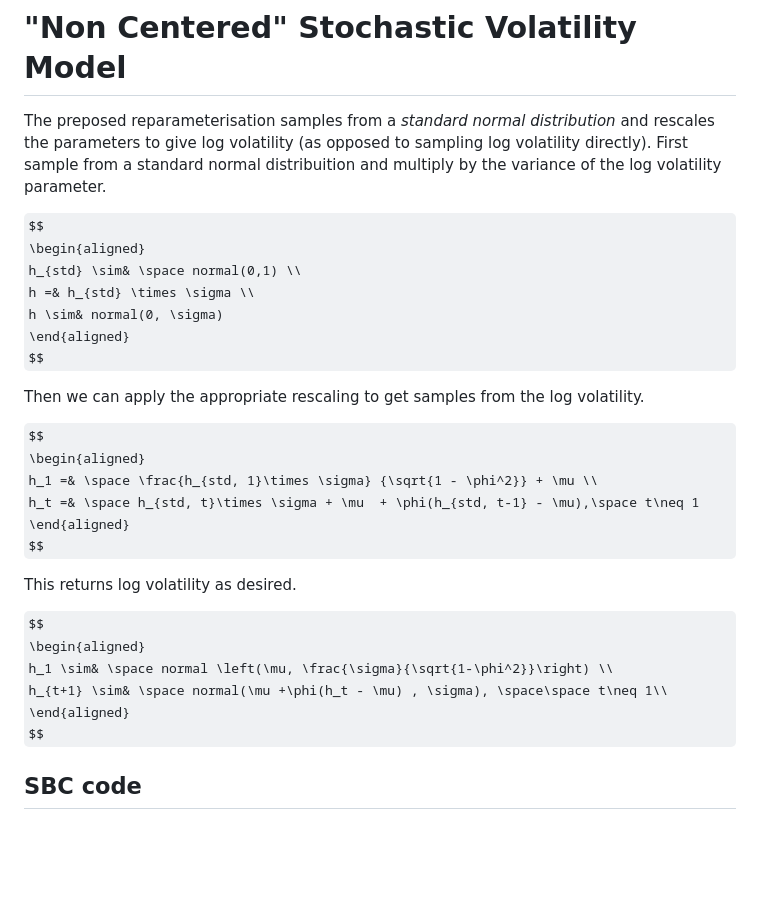
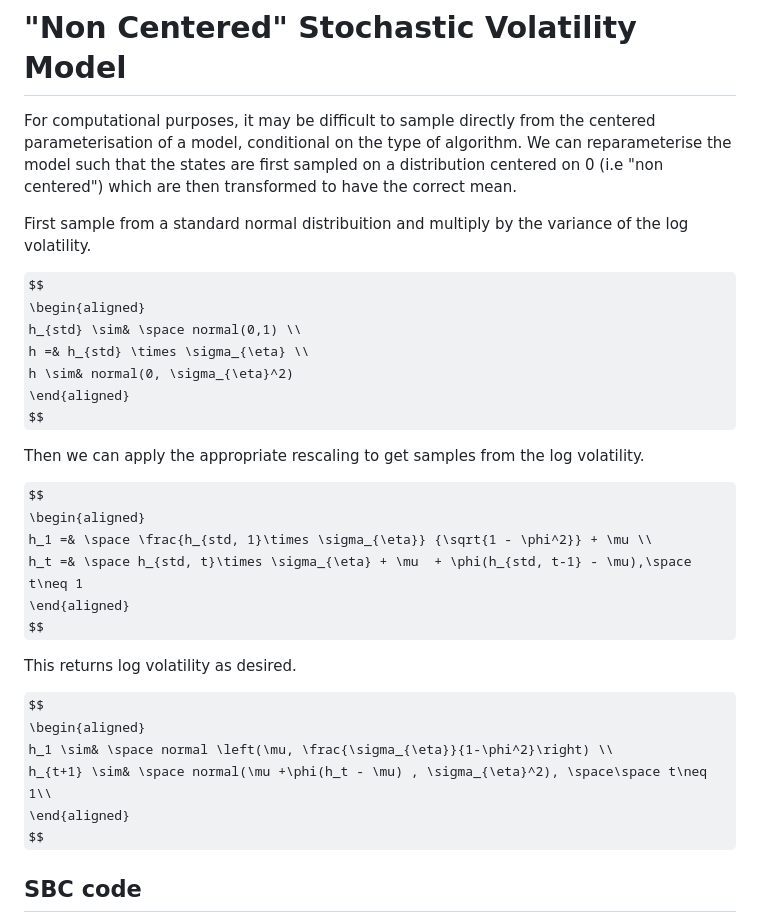
Before and after one commit to bennywee/stochastic_volatility_workflow, a Markdown page: writeups/model_desciptions.md, the part around one of its changes. Rendered like a GitHub page; some formulas as TeX source; blank space fills up the shorter version.

````diff
--- a/writeups/model_desciptions.md
+++ b/writeups/model_desciptions.md
@@ -79,13 +78,15 @@ simulated_cp_datasets = lapply(seed_list, gen_cp_sv_dataset)
 ```
 
 # "Non Centered" Stochastic Volatility Model
-The preposed reparameterisation samples from a *standard normal distribution* and rescales the parameters to give log volatility (as opposed to sampling log volatility directly). First sample from a standard normal distribuition and multiply by the variance of the log volatility parameter.
+For computational purposes, it may be difficult to sample directly from the centered parameterisation of a model, conditional on the type of algorithm. We can reparameterise the model such that the states are first sampled on a distribution centered on 0 (i.e "non centered") which are then transformed to have the correct mean.
+
+First sample from a standard normal distribuition and multiply by the variance of the log volatility.
 
 $$
 \begin{aligned}
 h_{std} \sim& \space normal(0,1) \\
-h =& h_{std} \times \sigma \\
-h \sim& normal(0, \sigma)
+h =& h_{std} \times \sigma_{\eta} \\
+h \sim& normal(0, \sigma_{\eta}^2)
 \end{aligned}
 $$
 
@@ -93,8 +94,8 @@ Then we can apply the appropriate rescaling to get samples from the log volatili
 
 $$
 \begin{aligned}
-h_1 =& \space \frac{h_{std, 1}\times \sigma} {\sqrt{1 - \phi^2}} + \mu \\
-h_t =& \space h_{std, t}\times \sigma + \mu  + \phi(h_{std, t-1} - \mu),\space t\neq 1
+h_1 =& \space \frac{h_{std, 1}\times \sigma_{\eta}} {\sqrt{1 - \phi^2}} + \mu \\
+h_t =& \space h_{std, t}\times \sigma_{\eta} + \mu  + \phi(h_{std, t-1} - \mu),\space t\neq 1
 \end{aligned}
 $$
 
@@ -102,8 +103,8 @@ This returns log volatility as desired.
 
 $$
 \begin{aligned}
-h_1 \sim& \space normal \left(\mu, \frac{\sigma}{\sqrt{1-\phi^2}}\right) \\
-h_{t+1} \sim& \space normal(\mu +\phi(h_t - \mu) , \sigma), \space\space t\neq 1\\
+h_1 \sim& \space normal \left(\mu, \frac{\sigma_{\eta}}{1-\phi^2}\right) \\
+h_{t+1} \sim& \space normal(\mu +\phi(h_t - \mu) , \sigma_{\eta}^2), \space\space t\neq 1\\
 \end{aligned}
 $$
 
````
Also changed, not shown: other parts of writeups/model_desciptions.md (+14 -15 lines).
